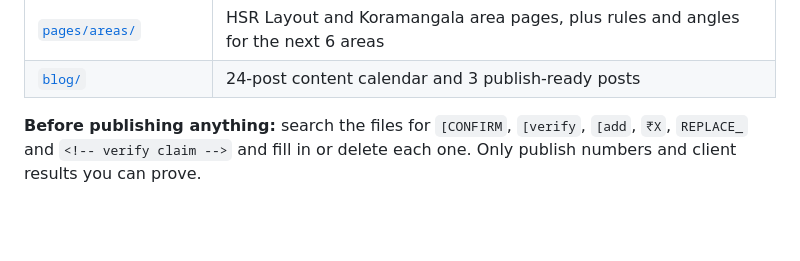
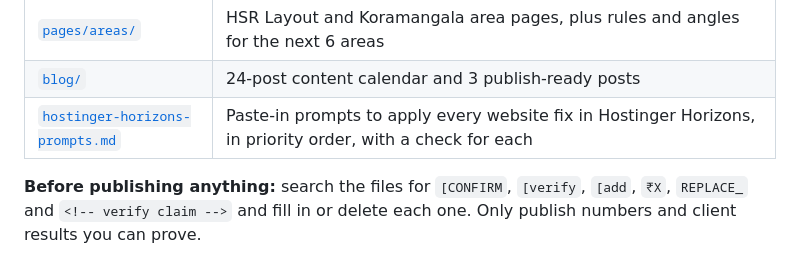
Before and after one commit to xeenoxin-ai/xeenox-ai-digital-marketing, a Markdown page: seo/README.md, the part around the change. Drawn GitHub-style; blank space fills up the shorter version.

Commit message:
Add Hostinger Horizons paste-in prompts for website fixes
Co-Authored-By: Claude Opus 5.5 <noreply@anthropic.com>
Claude-Session: https://claude.ai/code/session_01Qv8XyBtHEA7rqupUTkXrvx

```diff
--- a/seo/README.md
+++ b/seo/README.md
@@ -14,6 +14,7 @@ Goal: get the **Xeenox Technologies** Google Business Profile (GBP) into the Goo
 | [`pages/services/`](pages/services/) | 8 service pages (SEO, local SEO, Google Ads, Meta Ads, social media, website design, AI chatbot, AI automation), each with title/meta/H1, copy, FAQs and Service + FAQPage JSON‑LD |
 | [`pages/areas/`](pages/areas/) | HSR Layout and Koramangala area pages, plus rules and angles for the next 6 areas |
 | [`blog/`](blog/) | 24‑post content calendar and 3 publish‑ready posts |
+| [`hostinger-horizons-prompts.md`](hostinger-horizons-prompts.md) | Paste-in prompts to apply every website fix in Hostinger Horizons, in priority order, with a check for each |
 
 **Before publishing anything:** search the files for `[CONFIRM`, `[verify`, `[add`, `₹X`, `REPLACE_` and `<!-- verify claim -->` and fill in or delete each one. Only publish numbers and client results you can prove.
 
```
Also changed, not shown: seo/hostinger-horizons-prompts.md (added, +85 -0 lines).
